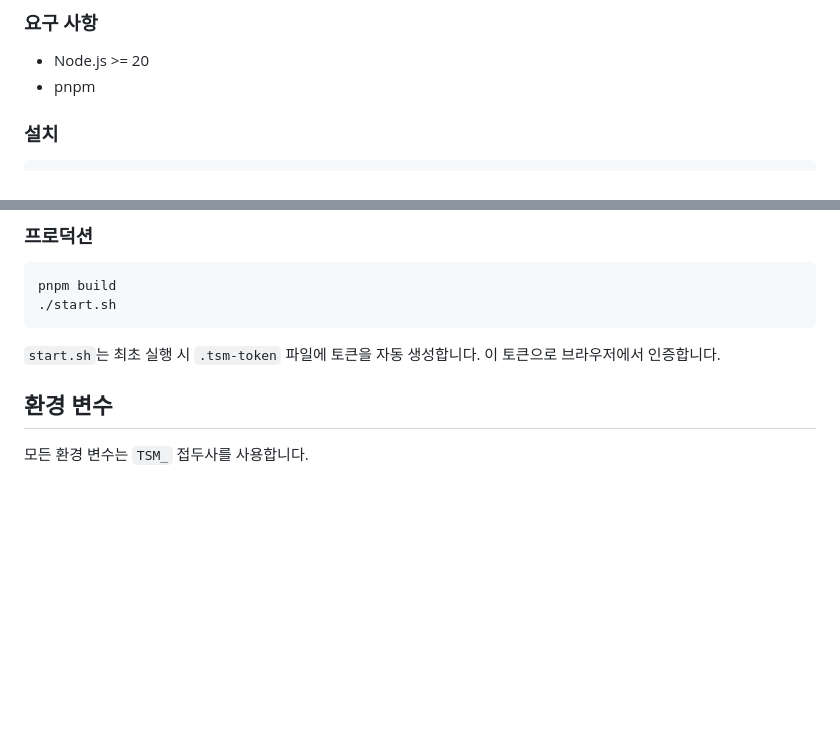
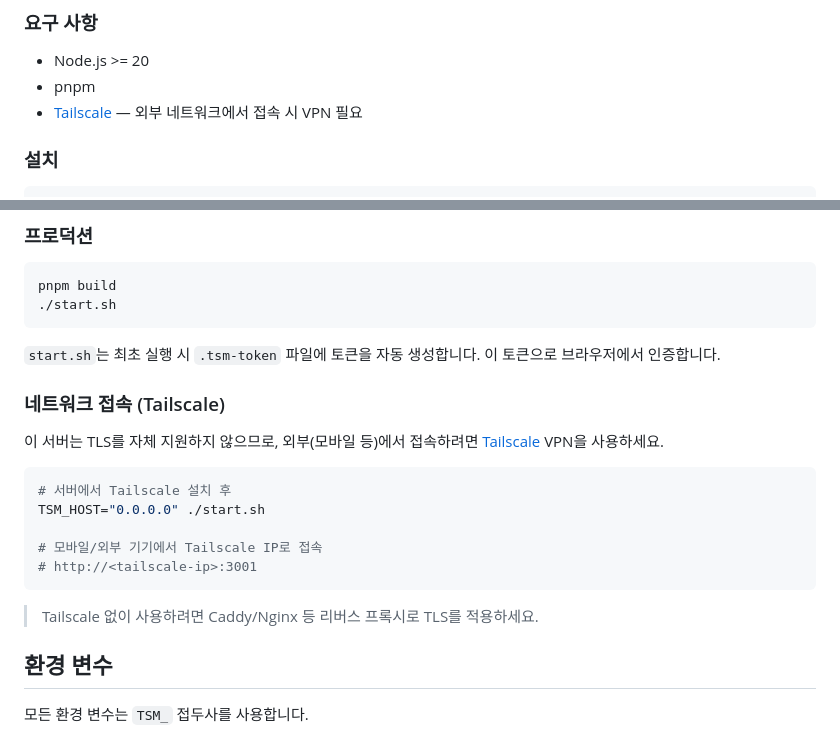
Before and after one commit to Chocothin/terminal-session-manager, a Markdown page: README.md, 2 parts joined by grey strips. Drawn GitHub-style; blank space fills up the shorter version.

Commit message:
docs: add Tailscale VPN requirement for external access

````diff
--- a/README.md
+++ b/README.md
@@ -36,6 +36,7 @@ PWA + WebSocket 기반 터미널 세션 매니저. 브라우저에서 서버의
 
 - Node.js >= 20
 - pnpm
+- [Tailscale](https://tailscale.com/) — 외부 네트워크에서 접속 시 VPN 필요
 
 ### 설치
 
@@ -63,6 +64,20 @@ pnpm build
 ```
 
 `start.sh`는 최초 실행 시 `.tsm-token` 파일에 토큰을 자동 생성합니다. 이 토큰으로 브라우저에서 인증합니다.
+
+### 네트워크 접속 (Tailscale)
+
+이 서버는 TLS를 자체 지원하지 않으므로, 외부(모바일 등)에서 접속하려면 [Tailscale](https://tailscale.com/) VPN을 사용하세요.
+
+```bash
+# 서버에서 Tailscale 설치 후
+TSM_HOST="0.0.0.0" ./start.sh
+
+# 모바일/외부 기기에서 Tailscale IP로 접속
+# http://<tailscale-ip>:3001
+```
+
+> Tailscale 없이 사용하려면 Caddy/Nginx 등 리버스 프록시로 TLS를 적용하세요.
 
 ## 환경 변수
 
````
